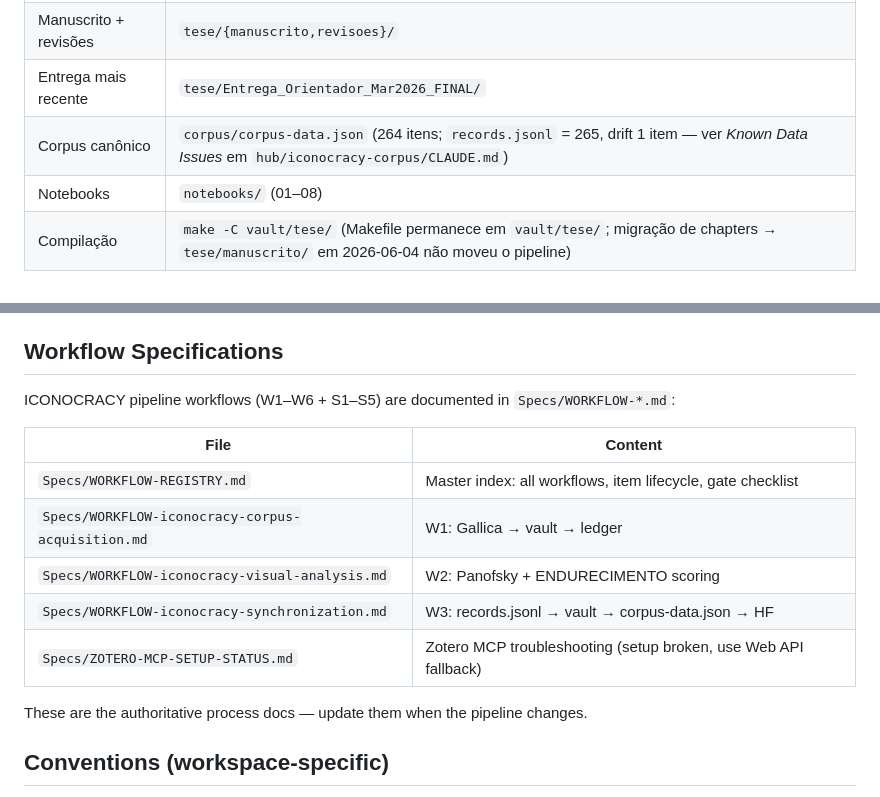
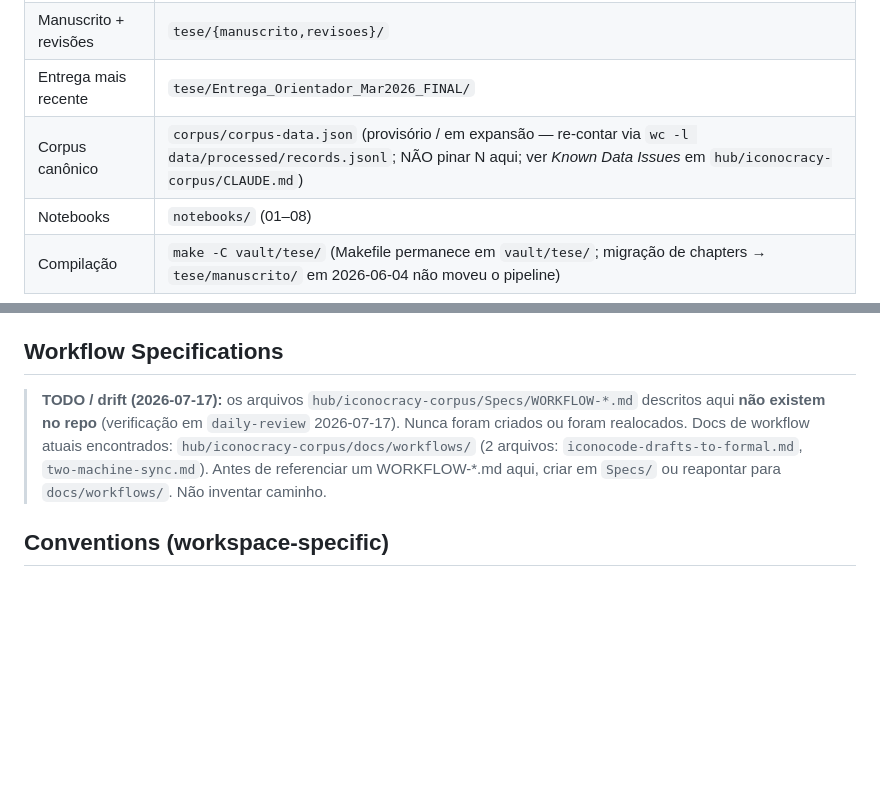
Before and after one commit to anavvanzin/Research, a Markdown page: CLAUDE.md, 2 parts joined by grey strips. Drawn GitHub-style; blank space fills up the shorter version.

Commit message:
docs: daily-review 2026-07-17 — fix Specs/ drift, unpin corpus N, bump AUTOMATION date
- CLAUDE.md: mark `Specs/WORKFLOW-*.md` section as TODO (path não existe no
  repo; docs de workflow atuais em `hub/iconocracy-corpus/docs/workflows/`).
- CLAUDE.md: remover N pinado do corpus canônico (era 264/265; hoje 328 e
  cresce). Regra global: descrever provisoriamente, re-contar via wc/script.
- AGENTS.md: sinalizar mesma drift na tabela de roteamento (Specs/).
- .claude/AUTOMATION.md: bump `Last reviewed` para 2026-07-17.

Detectado por scheduled-task `daily-review`.

```diff
--- a/CLAUDE.md
+++ b/CLAUDE.md
@@ -44,7 +44,7 @@ Quick paths (from `hub/iconocracy-corpus/`):
 | Capítulos da tese | `tese/manuscrito/` (lar canônico; era `vault/tese/`) |
 | Manuscrito + revisões | `tese/{manuscrito,revisoes}/` |
 | Entrega mais recente | `tese/Entrega_Orientador_Mar2026_FINAL/` |
-| Corpus canônico | `corpus/corpus-data.json` (264 itens; `records.jsonl` = 265, drift 1 item — ver *Known Data Issues* em `hub/iconocracy-corpus/CLAUDE.md`) |
+| Corpus canônico | `corpus/corpus-data.json` (provisório / em expansão — re-contar via `wc -l data/processed/records.jsonl`; NÃO pinar N aqui; ver *Known Data Issues* em `hub/iconocracy-corpus/CLAUDE.md`) |
 | Notebooks | `notebooks/` (01–08) |
 | Compilação | `make -C vault/tese/` (Makefile permanece em `vault/tese/`; migração de chapters → `tese/manuscrito/` em 2026-06-04 não moveu o pipeline) |
 
@@ -63,17 +63,12 @@ Single index: → **[`.claude/AUTOMATION.md`](.claude/AUTOMATION.md)**
 
 ## Workflow Specifications
 
-ICONOCRACY pipeline workflows (W1–W6 + S1–S5) are documented in `Specs/WORKFLOW-*.md`:
-
-| File | Content |
-| --- | --- |
-| `Specs/WORKFLOW-REGISTRY.md` | Master index: all workflows, item lifecycle, gate checklist |
-| `Specs/WORKFLOW-iconocracy-corpus-acquisition.md` | W1: Gallica → vault → ledger |
-| `Specs/WORKFLOW-iconocracy-visual-analysis.md` | W2: Panofsky + ENDURECIMENTO scoring |
-| `Specs/WORKFLOW-iconocracy-synchronization.md` | W3: records.jsonl → vault → corpus-data.json → HF |
-| `Specs/ZOTERO-MCP-SETUP-STATUS.md` | Zotero MCP troubleshooting (setup broken, use Web API fallback) |
-
-These are the authoritative process docs — update them when the pipeline changes.
+> **TODO / drift (2026-07-17):** os arquivos `hub/iconocracy-corpus/Specs/WORKFLOW-*.md`
+> descritos aqui **não existem no repo** (verificação em `daily-review` 2026-07-17). Nunca
+> foram criados ou foram realocados. Docs de workflow atuais encontrados:
+> `hub/iconocracy-corpus/docs/workflows/` (2 arquivos: `iconocode-drafts-to-formal.md`,
+> `two-machine-sync.md`). Antes de referenciar um WORKFLOW-*.md aqui, criar em
+> `Specs/` ou reapontar para `docs/workflows/`. Não inventar caminho.
 
 ## Conventions (workspace-specific)
 
```
Also changed, not shown: .claude/AUTOMATION.md (+1 -1 lines), AGENTS.md (+1 -1 lines).
